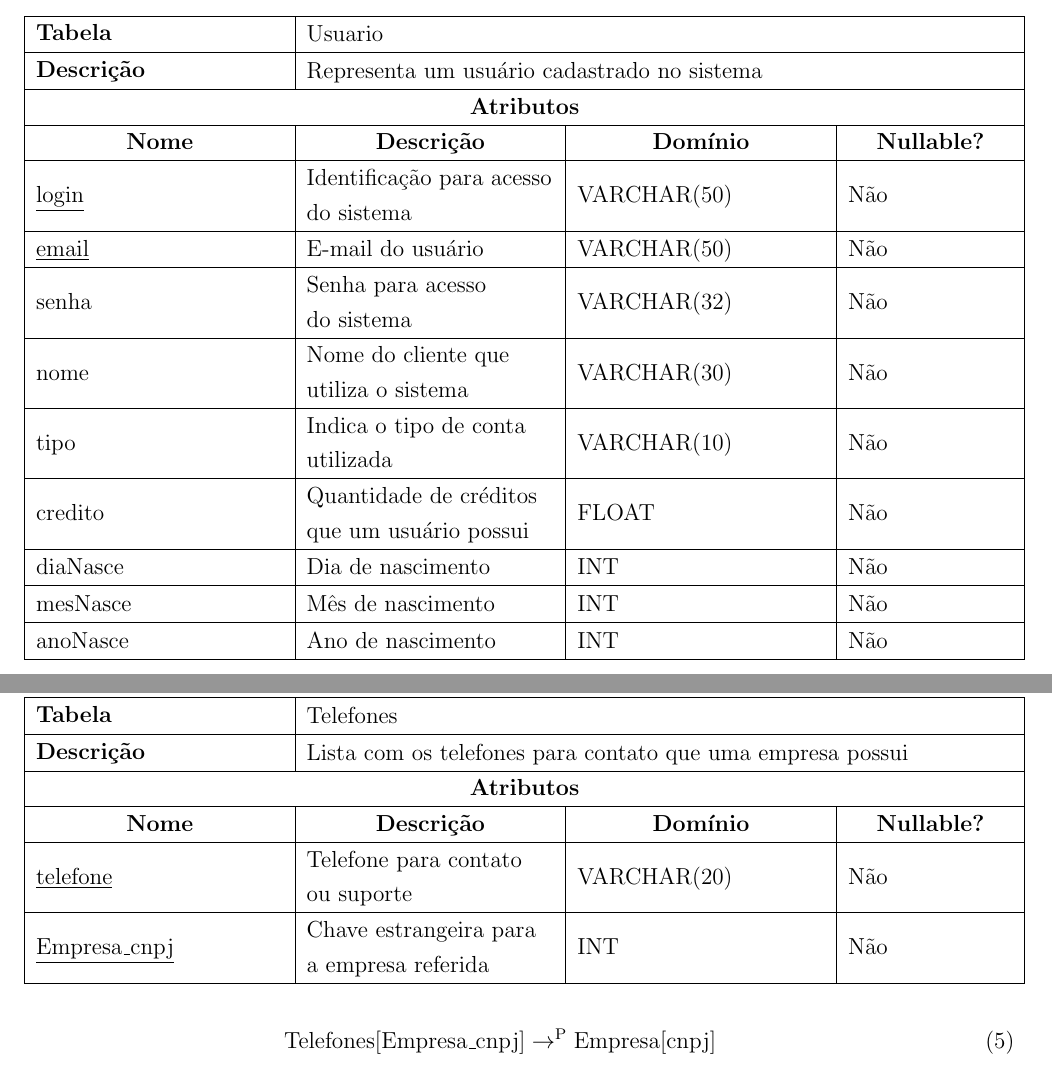
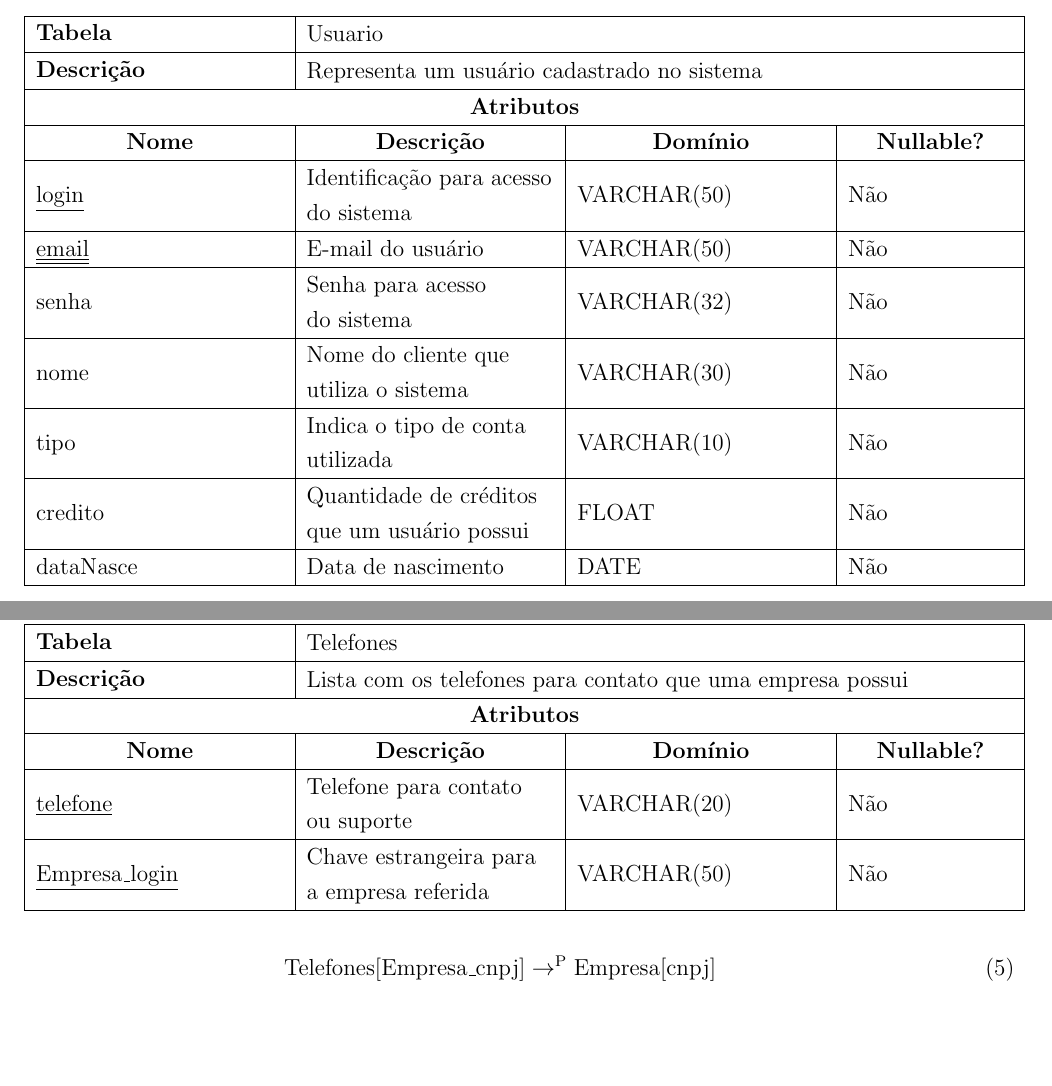
Before and after one commit to williamabreu/LojaDeApps-DataBase, a LaTeX document (latex/main.tex, which reads latex/dicionario-relacional.tex): two parts of pages 13 and 17 of 19, joined at a grey line, cut so that both start at the same text, the shorter picture padded with empty space. Compiled offline with pdfLaTeX.

Commit message:
Corrigido de acordo com Denilson

```diff
--- a/latex/dicionario-relacional.tex
+++ b/latex/dicionario-relacional.tex
@@ -116,46 +116,17 @@ que um usuário possui   \end{tabular} &
 
 
 	% Nome:
-	\begin{tabular}[c]{@{}l@{}}  diaNasce  \end{tabular} &
+	\begin{tabular}[c]{@{}l@{}}  dataNasce  \end{tabular} &
 
 	% Descrição:
-	\begin{tabular}[c]{@{}l@{}}  Dia de nascimento   \end{tabular} &
+	\begin{tabular}[c]{@{}l@{}}  Data de nascimento   \end{tabular} &
 
 	% Domínio:
-	\begin{tabular}[c]{@{}l@{}}  INT  \end{tabular} &
+	\begin{tabular}[c]{@{}l@{}}  DATE  \end{tabular} &
 
 	% Nullable?:
 	\begin{tabular}[c]{@{}l@{}}   Não  \end{tabular}
 	\\ \hline
-
-
-	% Nome:
-	\begin{tabular}[c]{@{}l@{}}  mesNasce  \end{tabular} &
-
-	% Descrição:
-	\begin{tabular}[c]{@{}l@{}}  Mês de nascimento   \end{tabular} &
-
-	% Domínio:
-	\begin{tabular}[c]{@{}l@{}}  INT  \end{tabular} &
-
-	% Nullable?:
-	\begin{tabular}[c]{@{}l@{}}   Não  \end{tabular}
-	\\ \hline
-
-
-	% Nome:
-	\begin{tabular}[c]{@{}l@{}}  anoNasce  \end{tabular} &
-
-	% Descrição:
-	\begin{tabular}[c]{@{}l@{}}  Ano de nascimento   \end{tabular} &
-
-	% Domínio:
-	\begin{tabular}[c]{@{}l@{}}  INT  \end{tabular} &
-
-	% Nullable?:
-	\begin{tabular}[c]{@{}l@{}}   Não  \end{tabular}
-	\\ \hline
-
 
 	\end{tabular}
 \end{center}
@@ -697,13 +668,13 @@ ou suporte   \end{tabular} &
 
 
 	% Nome:
-	\begin{tabular}[c]{@{}l@{}}  \underline{Empresa\_cnpj}  \end{tabular} &
+	\begin{tabular}[c]{@{}l@{}}  \underline{Empresa\_login}  \end{tabular} &
 
 	% Descrição:
 	\begin{tabular}[c]{@{}l@{}}  Chave estrangeira para\\ a empresa referida   \end{tabular} &
 
 	% Domínio:
-	\begin{tabular}[c]{@{}l@{}}  INT  \end{tabular} &
+	\begin{tabular}[c]{@{}l@{}}  VARCHAR(50)  \end{tabular} &
 
 	% Nullable?:
 	\begin{tabular}[c]{@{}l@{}}   Não  \end{tabular}
```
Also changed, not shown: latex/capa.tex (+2 -2 lines), latex/galinha.png, latex/imagem.PNG, latex/imgER.png, latex/imgSQL.png, latex/main.pdf, latex/dicionario-relacional.tex (12 more changed lines), 3 other files.
